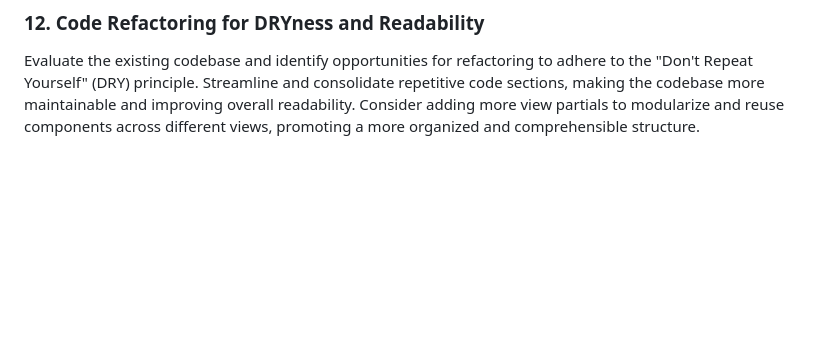
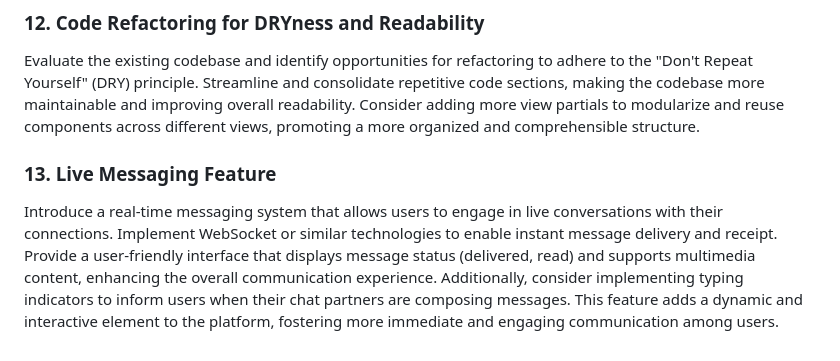
Before and after one commit to DreamVenerable/odinbook, a Markdown page: README.md, the part around the change. Drawn GitHub-style; blank space fills up the shorter version.

```diff
--- a/README.md
+++ b/README.md
@@ -95,3 +95,8 @@ Implement lazy loading for posts and comments to optimize page performance. Load
 ### 12. Code Refactoring for DRYness and Readability
 
 Evaluate the existing codebase and identify opportunities for refactoring to adhere to the "Don't Repeat Yourself" (DRY) principle. Streamline and consolidate repetitive code sections, making the codebase more maintainable and improving overall readability. Consider adding more view partials to modularize and reuse components across different views, promoting a more organized and comprehensible structure.
+
+
+### 13. Live Messaging Feature
+
+Introduce a real-time messaging system that allows users to engage in live conversations with their connections. Implement WebSocket or similar technologies to enable instant message delivery and receipt. Provide a user-friendly interface that displays message status (delivered, read) and supports multimedia content, enhancing the overall communication experience. Additionally, consider implementing typing indicators to inform users when their chat partners are composing messages. This feature adds a dynamic and interactive element to the platform, fostering more immediate and engaging communication among users.
```
